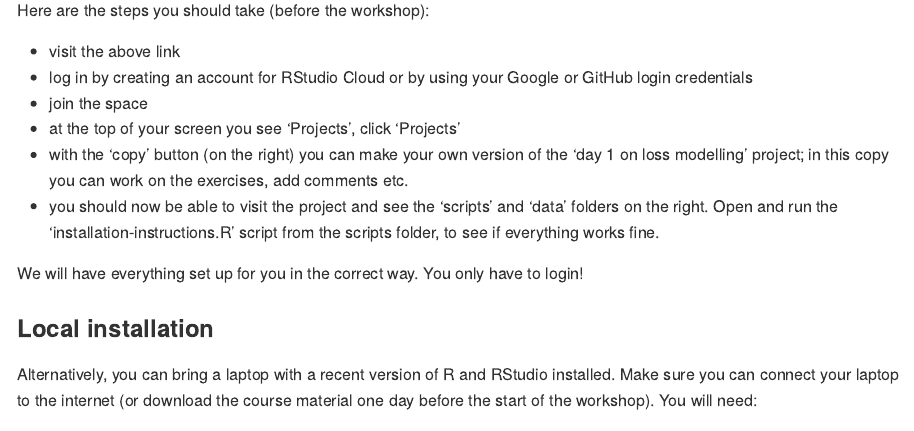
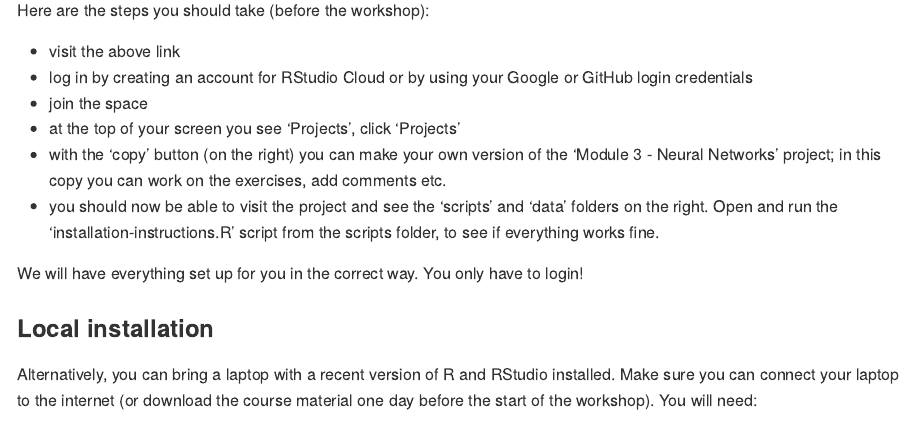
Before and after one commit to katrienantonio/hands-on-machine-learning-R-module-3, an R Markdown document (README.rmd): the page in a window 1100 px wide, from 2440 px down. The pictures show the output file README.md that the author committed with the source, drawn offline in the style of GitHub; long lines of code are wrapped.

Commit message:
update name project on Cloud

```diff
--- a/README.rmd
+++ b/README.rmd
@@ -106,7 +106,7 @@ Here are the steps you should take (before the workshop):
 - log in by creating an account for RStudio Cloud or by using your Google or GitHub login credentials
 - join the space
 - at the top of your screen you see ‘Projects’, click ‘Projects’
-- with the ‘copy’ button (on the right) you can make your own version of the ‘day 1 on loss modelling’ project; in this copy you can work on the exercises, add comments etc.
+- with the ‘copy’ button (on the right) you can make your own version of the ‘Module 3 - Neural Networks’ project; in this copy you can work on the exercises, add comments etc.
 - you should now be able to visit the project and see the ‘scripts’ and ‘data’ folders on the right. Open and run the ‘installation-instructions.R’ script from the scripts folder, to see if everything works fine.
 
 We will have everything set up for you in the correct way. You only have to login!
```
Also changed, not shown: README.md.
